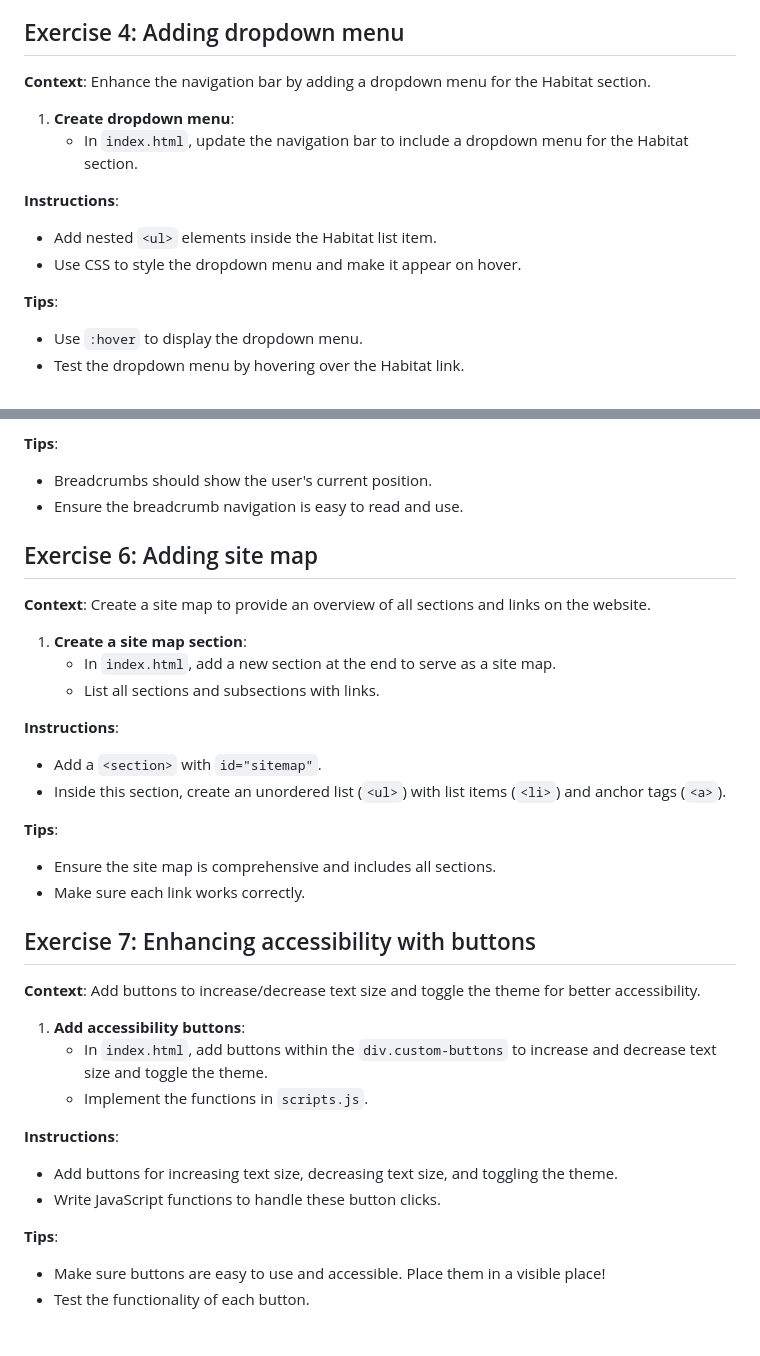
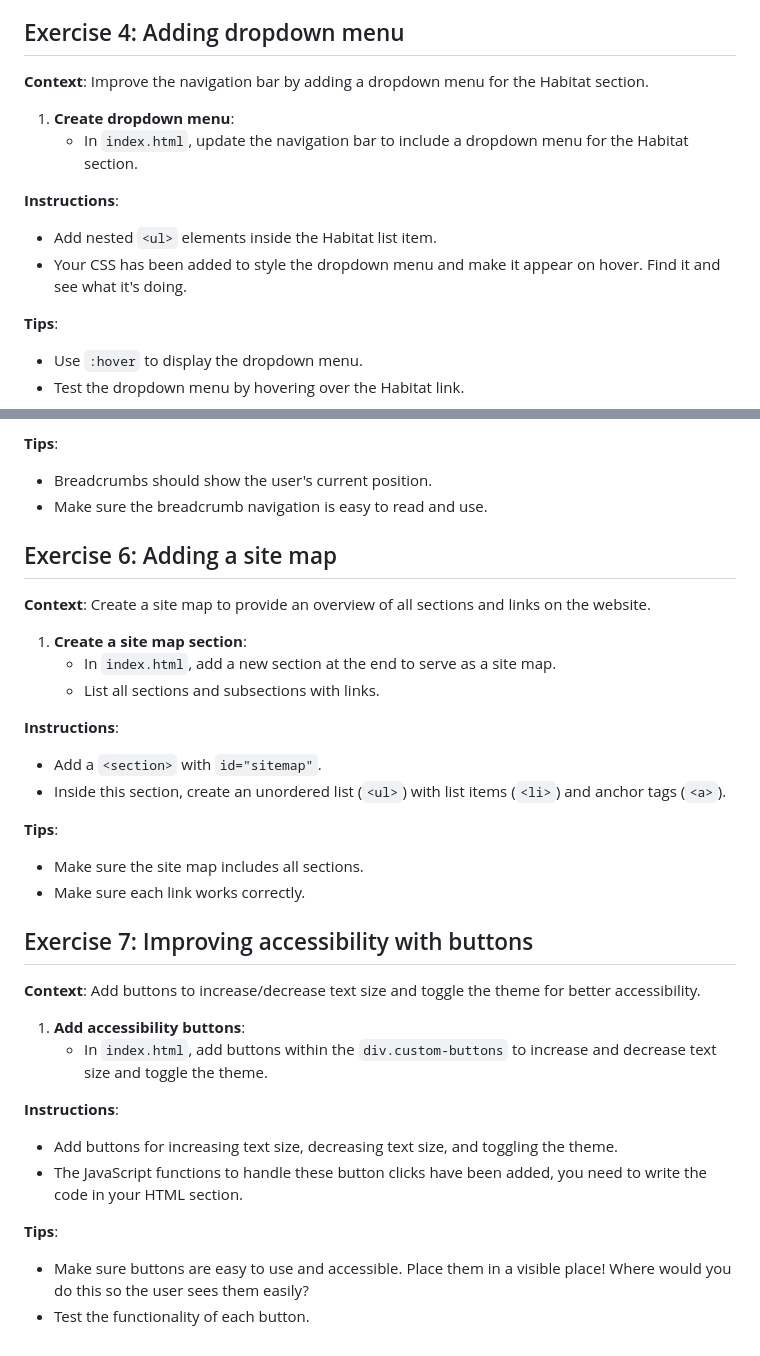
Before and after one commit to peckham-daz/24-adv-creative-coding, a Markdown page: Session_4/lab_exercises.md, 2 parts joined by grey strips. Drawn GitHub-style.

```diff
--- a/Session_4/lab_exercises.md
+++ b/Session_4/lab_exercises.md
@@ -83,14 +83,14 @@ https://codepen.io/yadlra/pen/zYVqvbM
 
 ## Exercise 4: Adding dropdown menu
 
-**Context**: Enhance the navigation bar by adding a dropdown menu for the Habitat section.
+**Context**: Improve the navigation bar by adding a dropdown menu for the Habitat section.
 
 1. **Create dropdown menu**:
     - In `index.html`, update the navigation bar to include a dropdown menu for the Habitat section.
 
 **Instructions**:
 - Add nested `<ul>` elements inside the Habitat list item.
-- Use CSS to style the dropdown menu and make it appear on hover.
+- Your CSS has been added to style the dropdown menu and make it appear on hover. Find it and see what it's doing.
 
 **Tips**:
 - Use `:hover` to display the dropdown menu.
@@ -110,9 +110,9 @@ https://codepen.io/yadlra/pen/zYVqvbM
 
 **Tips**:
 - Breadcrumbs should show the user's current position.
-- Ensure the breadcrumb navigation is easy to read and use.
+- Make sure the breadcrumb navigation is easy to read and use.
 
-## Exercise 6: Adding site map
+## Exercise 6: Adding a site map
 
 **Context**: Create a site map to provide an overview of all sections and links on the website.
 
@@ -125,21 +125,20 @@ https://codepen.io/yadlra/pen/zYVqvbM
 - Inside this section, create an unordered list (`<ul>`) with list items (`<li>`) and anchor tags (`<a>`).
 
 **Tips**:
-- Ensure the site map is comprehensive and includes all sections.
+- Make sure the site map includes all sections.
 - Make sure each link works correctly.
 
-## Exercise 7: Enhancing accessibility with buttons
+## Exercise 7: Improving accessibility with buttons
 
 **Context**: Add buttons to increase/decrease text size and toggle the theme for better accessibility.
 
 1. **Add accessibility buttons**:
     - In `index.html`, add buttons within the `div.custom-buttons` to increase and decrease text size and toggle the theme.
-    - Implement the functions in `scripts.js`.
 
 **Instructions**:
 - Add buttons for increasing text size, decreasing text size, and toggling the theme.
-- Write JavaScript functions to handle these button clicks.
+- The JavaScript functions to handle these button clicks have been added, you need to write the code in your HTML section.
 
 **Tips**:
-- Make sure buttons are easy to use and accessible. Place them in a visible place!
+- Make sure buttons are easy to use and accessible. Place them in a visible place! Where would you do this so the user sees them easily?
 - Test the functionality of each button.
```
Also changed, not shown: other parts of Session_4/lab_exercises.md (+1 -1 lines).
